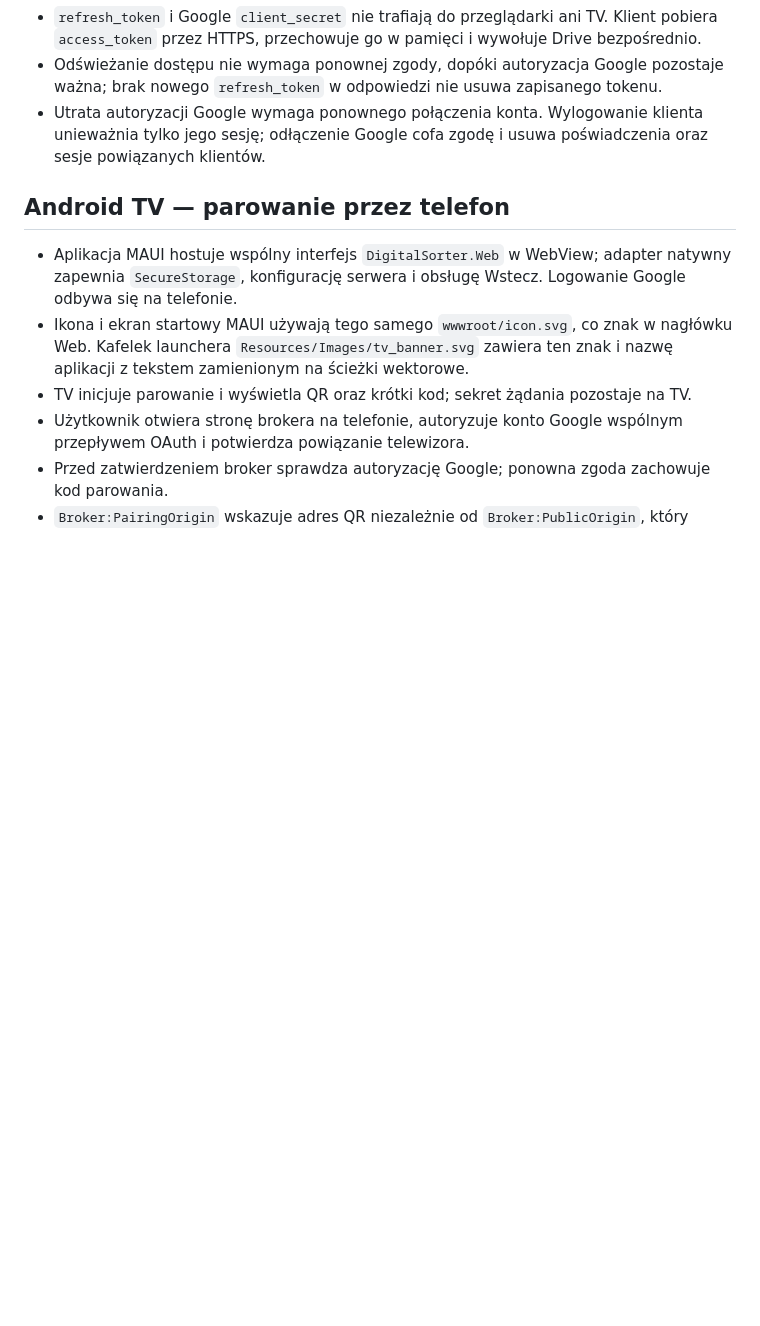
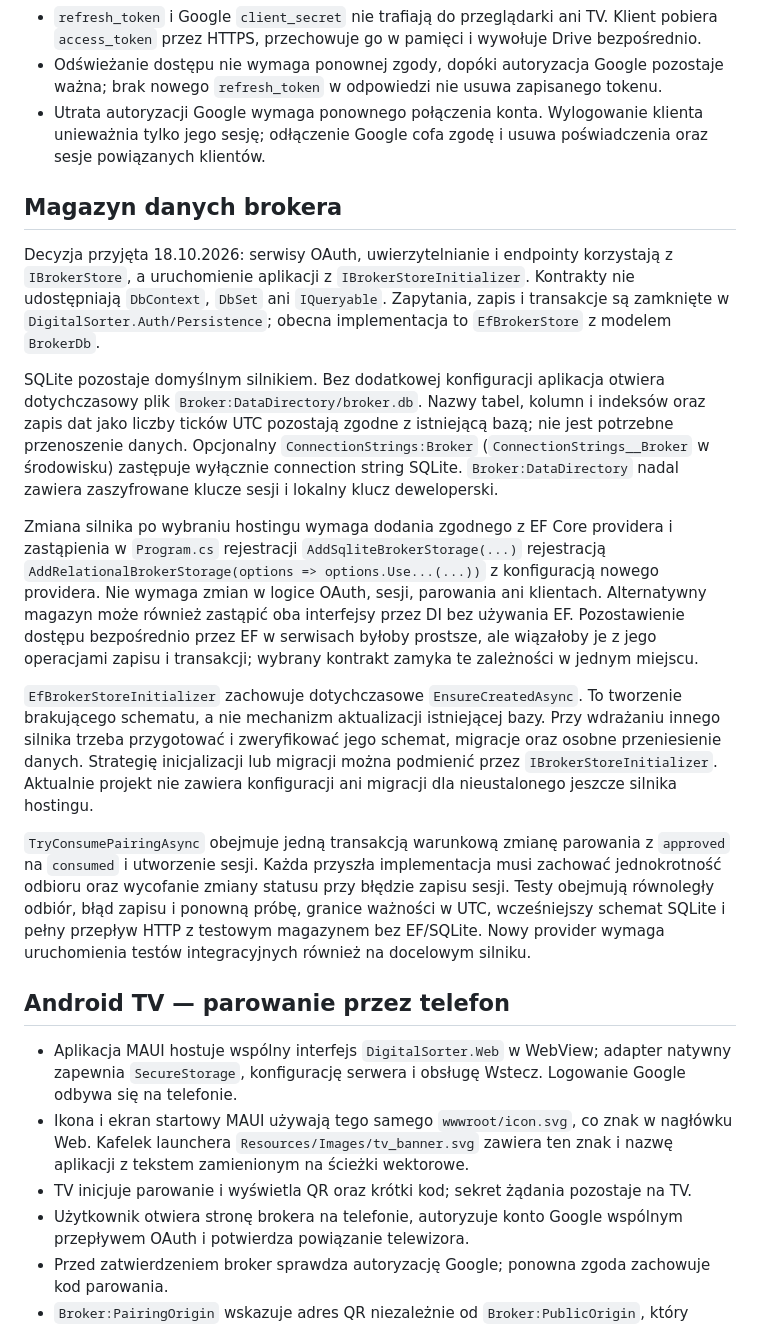
Before and after one commit to wiQ1999/DigitalSorter, a Markdown page: docs/ARCHITECTURE.md, the part around the change. GitHub-like rendering; blank space fills up the shorter version.

```diff
--- a/docs/ARCHITECTURE.md
+++ b/docs/ARCHITECTURE.md
@@ -33,6 +33,18 @@
 - `refresh_token` i Google `client_secret` nie trafiają do przeglądarki ani TV. Klient pobiera `access_token` przez HTTPS, przechowuje go w pamięci i wywołuje Drive bezpośrednio.
 - Odświeżanie dostępu nie wymaga ponownej zgody, dopóki autoryzacja Google pozostaje ważna; brak nowego `refresh_token` w odpowiedzi nie usuwa zapisanego tokenu.
 - Utrata autoryzacji Google wymaga ponownego połączenia konta. Wylogowanie klienta unieważnia tylko jego sesję; odłączenie Google cofa zgodę i usuwa poświadczenia oraz sesje powiązanych klientów.
+
+## Magazyn danych brokera
+
+Decyzja przyjęta 18.10.2026: serwisy OAuth, uwierzytelnianie i endpointy korzystają z `IBrokerStore`, a uruchomienie aplikacji z `IBrokerStoreInitializer`. Kontrakty nie udostępniają `DbContext`, `DbSet` ani `IQueryable`. Zapytania, zapis i transakcje są zamknięte w `DigitalSorter.Auth/Persistence`; obecna implementacja to `EfBrokerStore` z modelem `BrokerDb`.
+
+SQLite pozostaje domyślnym silnikiem. Bez dodatkowej konfiguracji aplikacja otwiera dotychczasowy plik `Broker:DataDirectory/broker.db`. Nazwy tabel, kolumn i indeksów oraz zapis dat jako liczby ticków UTC pozostają zgodne z istniejącą bazą; nie jest potrzebne przenoszenie danych. Opcjonalny `ConnectionStrings:Broker` (`ConnectionStrings__Broker` w środowisku) zastępuje wyłącznie connection string SQLite. `Broker:DataDirectory` nadal zawiera zaszyfrowane klucze sesji i lokalny klucz deweloperski.
+
+Zmiana silnika po wybraniu hostingu wymaga dodania zgodnego z EF Core providera i zastąpienia w `Program.cs` rejestracji `AddSqliteBrokerStorage(...)` rejestracją `AddRelationalBrokerStorage(options => options.Use...(...))` z konfiguracją nowego providera. Nie wymaga zmian w logice OAuth, sesji, parowania ani klientach. Alternatywny magazyn może również zastąpić oba interfejsy przez DI bez używania EF. Pozostawienie dostępu bezpośrednio przez EF w serwisach byłoby prostsze, ale wiązałoby je z jego operacjami zapisu i transakcji; wybrany kontrakt zamyka te zależności w jednym miejscu.
+
+`EfBrokerStoreInitializer` zachowuje dotychczasowe `EnsureCreatedAsync`. To tworzenie brakującego schematu, a nie mechanizm aktualizacji istniejącej bazy. Przy wdrażaniu innego silnika trzeba przygotować i zweryfikować jego schemat, migracje oraz osobne przeniesienie danych. Strategię inicjalizacji lub migracji można podmienić przez `IBrokerStoreInitializer`. Aktualnie projekt nie zawiera konfiguracji ani migracji dla nieustalonego jeszcze silnika hostingu.
+
+`TryConsumePairingAsync` obejmuje jedną transakcją warunkową zmianę parowania z `approved` na `consumed` i utworzenie sesji. Każda przyszła implementacja musi zachować jednokrotność odbioru oraz wycofanie zmiany statusu przy błędzie zapisu sesji. Testy obejmują równoległy odbiór, błąd zapisu i ponowną próbę, granice ważności w UTC, wcześniejszy schemat SQLite i pełny przepływ HTTP z testowym magazynem bez EF/SQLite. Nowy provider wymaga uruchomienia testów integracyjnych również na docelowym silniku.
 
 ## Android TV — parowanie przez telefon
 
```
Also changed, not shown: README.md (+2 -1 lines).
